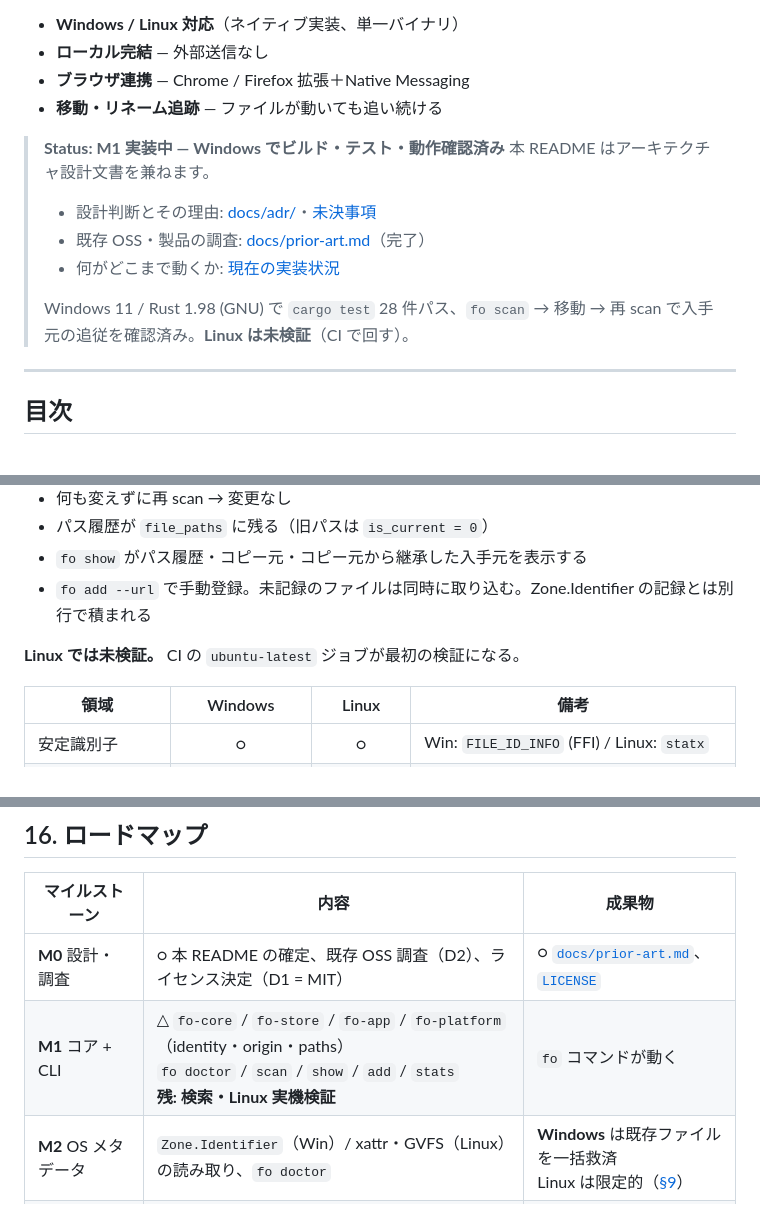
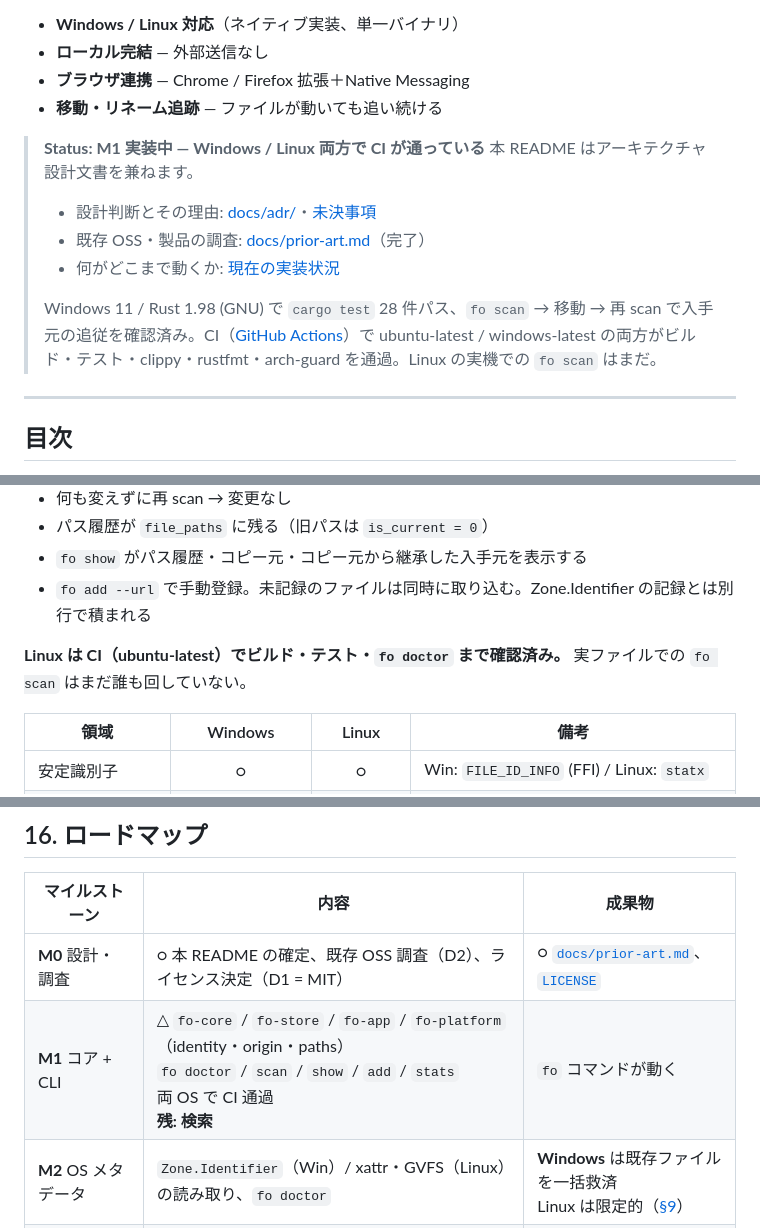
Before and after one commit to Me1td0wn76/File_Origin, a Markdown page: README.md, 3 parts joined by grey strips. Drawn GitHub-style.

Commit message:
README: Linux CI 通過を反映
Co-Authored-By: Claude Opus 5 <noreply@anthropic.com>

```diff
--- a/README.md
+++ b/README.md
@@ -9,13 +9,13 @@
 - **ブラウザ連携** — Chrome / Firefox 拡張＋Native Messaging
 - **移動・リネーム追跡** — ファイルが動いても追い続ける
 
-> **Status: M1 実装中 — Windows でビルド・テスト・動作確認済み**
+> **Status: M1 実装中 — Windows / Linux 両方で CI が通っている**
 > 本 README はアーキテクチャ設計文書を兼ねます。
 > - 設計判断とその理由: [docs/adr/](docs/adr/)・[未決事項](#15-未決事項decision-log)
 > - 既存 OSS・製品の調査: [docs/prior-art.md](docs/prior-art.md)（完了）
 > - 何がどこまで動くか: [現在の実装状況](#現在の実装状況)
 >
-> Windows 11 / Rust 1.98 (GNU) で `cargo test` 28 件パス、`fo scan` → 移動 → 再 scan で入手元の追従を確認済み。**Linux は未検証**（CI で回す）。
+> Windows 11 / Rust 1.98 (GNU) で `cargo test` 28 件パス、`fo scan` → 移動 → 再 scan で入手元の追従を確認済み。CI（[GitHub Actions](https://github.com/Me1td0wn76/File_Origin/actions)）で ubuntu-latest / windows-latest の両方がビルド・テスト・clippy・rustfmt・arch-guard を通過。Linux の実機での `fo scan` はまだ。
 
 ---
 
@@ -831,7 +831,7 @@ $env:PATH = "$HOME\scoop\apps\rust-gnu\current\bin;$env:PATH"   # PowerShell
 - `fo show` がパス履歴・コピー元・コピー元から継承した入手元を表示する
 - `fo add --url` で手動登録。未記録のファイルは同時に取り込む。Zone.Identifier の記録とは別行で積まれる
 
-**Linux では未検証。** CI の `ubuntu-latest` ジョブが最初の検証になる。
+**Linux は CI（ubuntu-latest）でビルド・テスト・`fo doctor` まで確認済み。** 実ファイルでの `fo scan` はまだ誰も回していない。
 
 | 領域 | Windows | Linux | 備考 |
 | --- | :---: | :---: | --- |
@@ -914,7 +914,7 @@ $env:PATH = "$HOME\scoop\apps\rust-gnu\current\bin;$env:PATH"   # PowerShell
 | マイルストーン | 内容 | 成果物 |
 | --- | --- | --- |
 | **M0** 設計・調査 | ○ 本 README の確定、既存 OSS 調査（D2）、ライセンス決定（D1 = MIT） | ○ [`docs/prior-art.md`](docs/prior-art.md)、[`LICENSE`](LICENSE) |
-| **M1** コア + CLI | △ `fo-core` / `fo-store` / `fo-app` / `fo-platform`（identity・origin・paths）<br/>`fo doctor` / `scan` / `show` / `add` / `stats`<br/>**残: 検索・Linux 実機検証** | `fo` コマンドが動く |
+| **M1** コア + CLI | △ `fo-core` / `fo-store` / `fo-app` / `fo-platform`（identity・origin・paths）<br/>`fo doctor` / `scan` / `show` / `add` / `stats`<br/>両 OS で CI 通過<br/>**残: 検索** | `fo` コマンドが動く |
 | **M2** OS メタデータ | `Zone.Identifier`（Win）/ xattr・GVFS（Linux）の読み取り、`fo doctor` | **Windows** は既存ファイルを一括救済<br/>Linux は限定的（[§9](#9-入手元の取得経路)） |
 | **M3** デーモン + 監視 | `fo-daemon` / `fo-watcher` / `fo-ipc`、移動追跡、差分スキャン<br/>（USN / fanotify は任意の高速化として後追い） | 移動しても追える |
 | **M4** ブラウザ連携 | 拡張機能（Chrome / Firefox）、`fo-nativehost` | **自動記録が成立**<br/>**Linux ではここが必須** |
```
